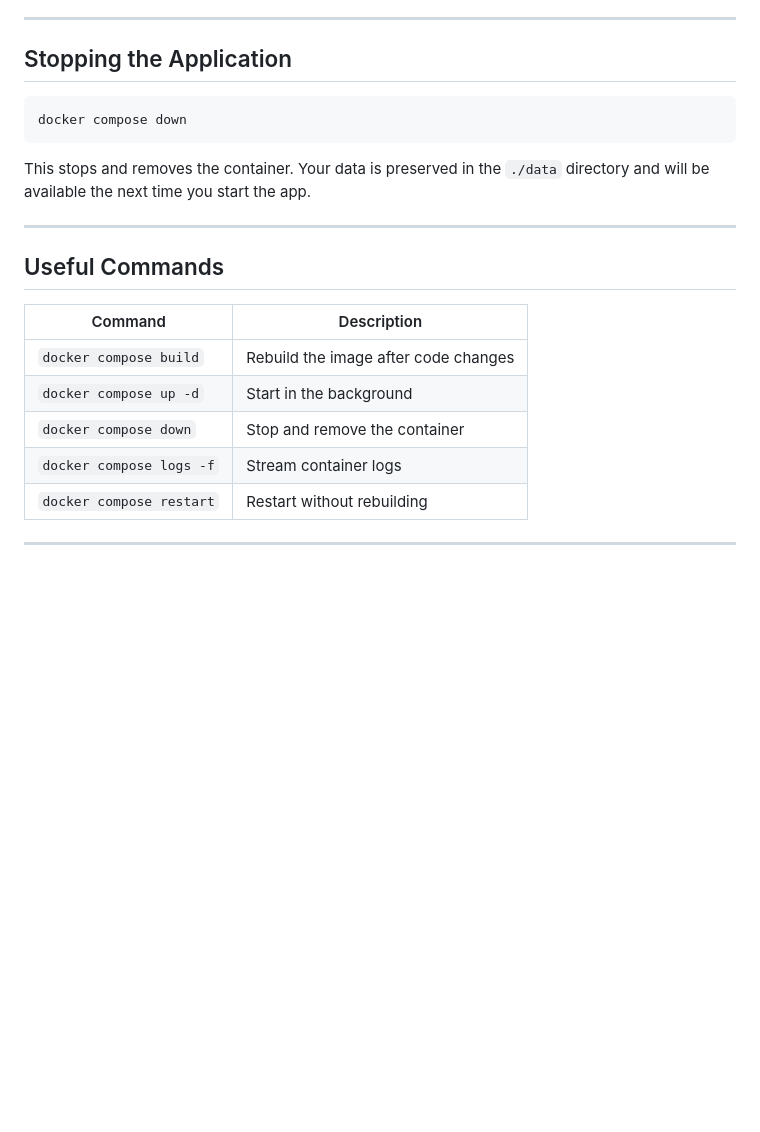
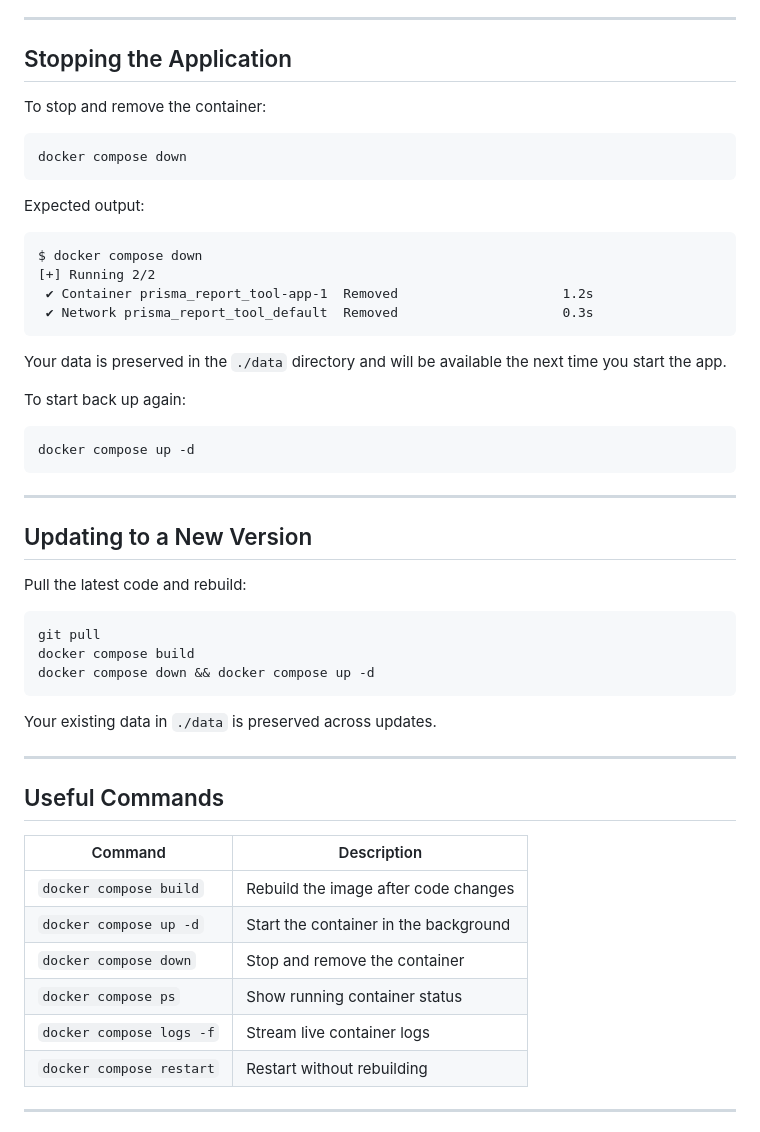
Before and after one commit to PCS-LAB-ORG/prisma_report_tool, a Markdown page: README.md, the part around one of its changes. GitHub-like rendering; blank space fills up the shorter version.

````diff
--- a/README.md
+++ b/README.md
@@ -93,11 +178,42 @@ On first launch there is no vulnerability data yet. Open the app and go to **Set
 
 ## Stopping the Application
 
+To stop and remove the container:
+
 ```bash
 docker compose down
 ```
 
-This stops and removes the container. Your data is preserved in the `./data` directory and will be available the next time you start the app.
+Expected output:
+
+```
+$ docker compose down
+[+] Running 2/2
+ ✔ Container prisma_report_tool-app-1  Removed                     1.2s
+ ✔ Network prisma_report_tool_default  Removed                     0.3s
+```
+
+Your data is preserved in the `./data` directory and will be available the next time you start the app.
+
+To start back up again:
+
+```bash
+docker compose up -d
+```
+
+---
+
+## Updating to a New Version
+
+Pull the latest code and rebuild:
+
+```bash
+git pull
+docker compose build
+docker compose down && docker compose up -d
+```
+
+Your existing data in `./data` is preserved across updates.
 
 ---
 
@@ -106,9 +222,10 @@ This stops and removes the container. Your data is preserved in the `./data` dir
 | Command                    | Description                              |
 |----------------------------|------------------------------------------|
 | `docker compose build`     | Rebuild the image after code changes     |
-| `docker compose up -d`     | Start in the background                  |
+| `docker compose up -d`     | Start the container in the background    |
 | `docker compose down`      | Stop and remove the container            |
-| `docker compose logs -f`   | Stream container logs                    |
+| `docker compose ps`        | Show running container status            |
+| `docker compose logs -f`   | Stream live container logs               |
 | `docker compose restart`   | Restart without rebuilding               |
 
 ---
````
Also changed, not shown: other parts of README.md (+97 -12 lines).
